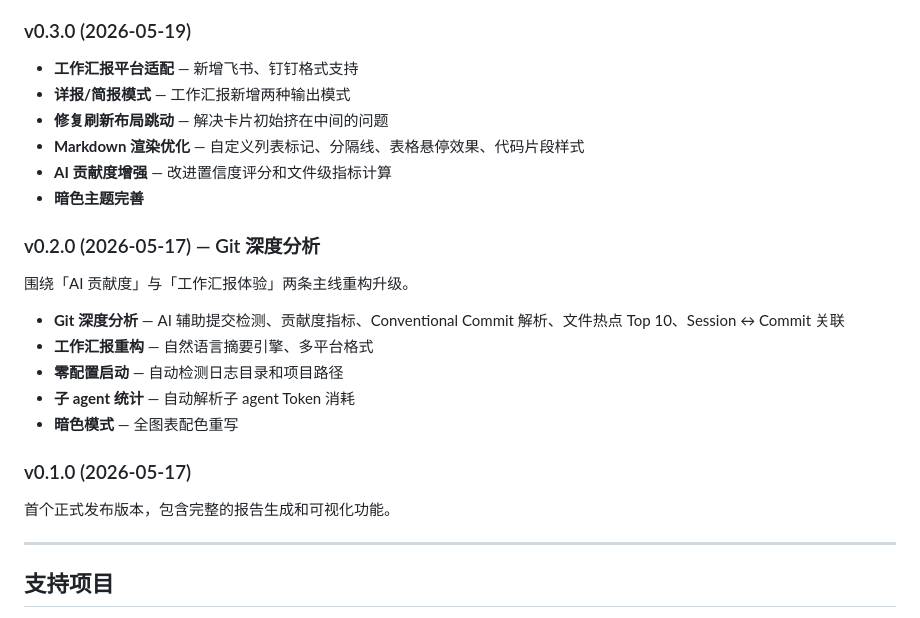
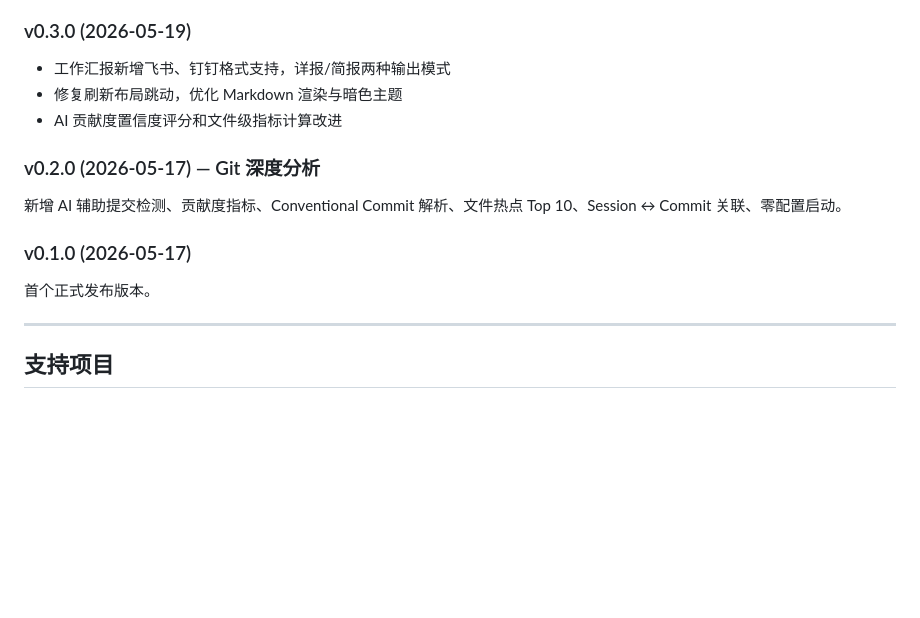
Before and after one commit to yaowen51888-rich/lumencode, a Markdown page: README.md, the part around one of its changes. GitHub-like rendering; blank space fills up the shorter version.

```diff
--- a/README.md
+++ b/README.md
@@ -276,26 +246,17 @@ v0.4.0 起支持 Claude Code、Codex、OpenCode 三种工具，**首次运行自
 
 ### v0.3.0 (2026-05-19)
 
-- **工作汇报平台适配** — 新增飞书、钉钉格式支持
-- **详报/简报模式** — 工作汇报新增两种输出模式
-- **修复刷新布局跳动** — 解决卡片初始挤在中间的问题
-- **Markdown 渲染优化** — 自定义列表标记、分隔线、表格悬停效果、代码片段样式
-- **AI 贡献度增强** — 改进置信度评分和文件级指标计算
-- **暗色主题完善**
+- 工作汇报新增飞书、钉钉格式支持，详报/简报两种输出模式
+- 修复刷新布局跳动，优化 Markdown 渲染与暗色主题
+- AI 贡献度置信度评分和文件级指标计算改进
 
 ### v0.2.0 (2026-05-17) — Git 深度分析
 
-围绕「AI 贡献度」与「工作汇报体验」两条主线重构升级。
-
-- **Git 深度分析** — AI 辅助提交检测、贡献度指标、Conventional Commit 解析、文件热点 Top 10、Session ↔ Commit 关联
-- **工作汇报重构** — 自然语言摘要引擎、多平台格式
-- **零配置启动** — 自动检测日志目录和项目路径
-- **子 agent 统计** — 自动解析子 agent Token 消耗
-- **暗色模式** — 全图表配色重写
+新增 AI 辅助提交检测、贡献度指标、Conventional Commit 解析、文件热点 Top 10、Session ↔ Commit 关联、零配置启动。
 
 ### v0.1.0 (2026-05-17)
 
-首个正式发布版本，包含完整的报告生成和可视化功能。
+首个正式发布版本。
 
 ---
 
```
Also changed, not shown: other parts of README.md (+7 -37 lines).
